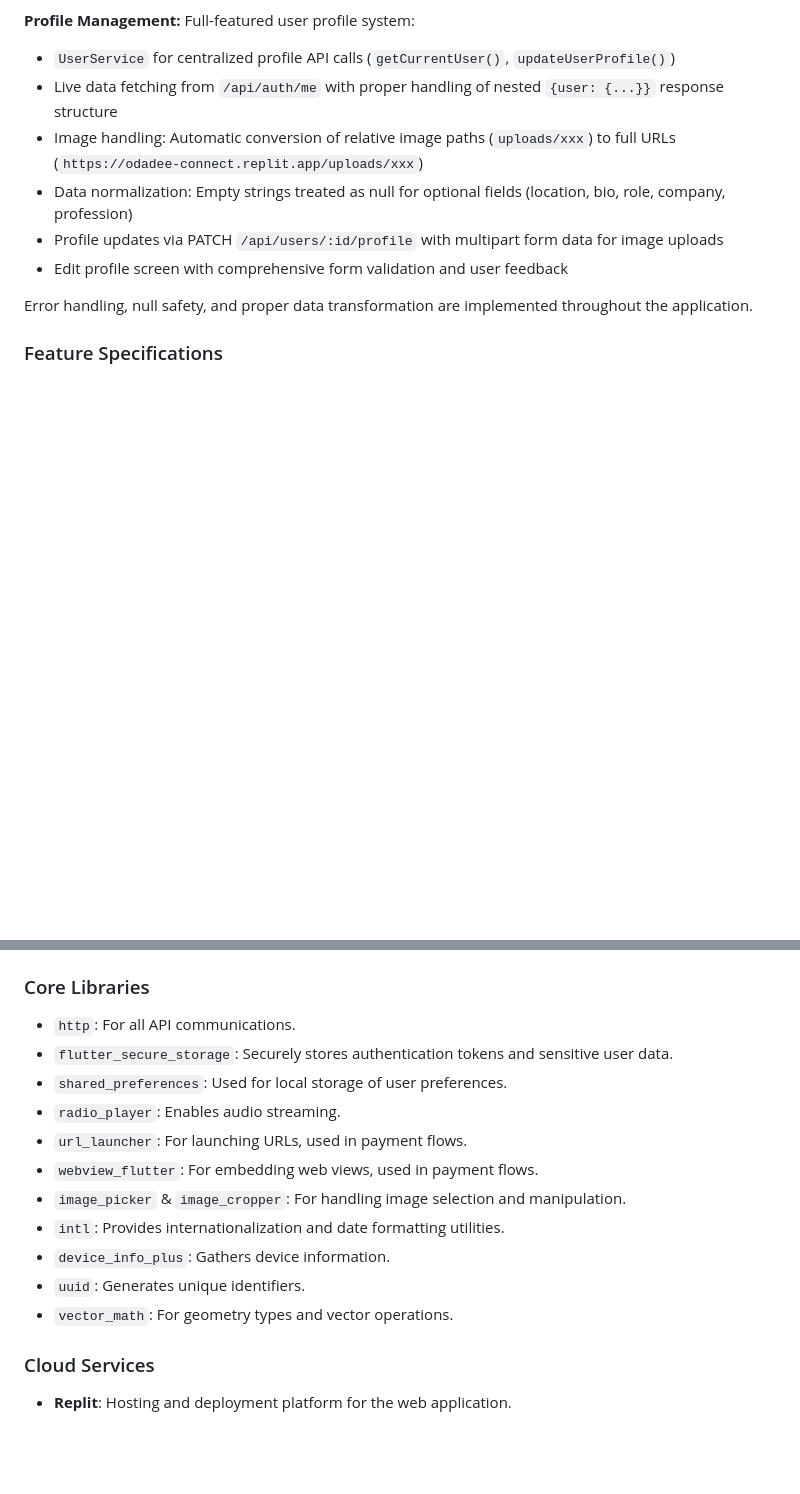
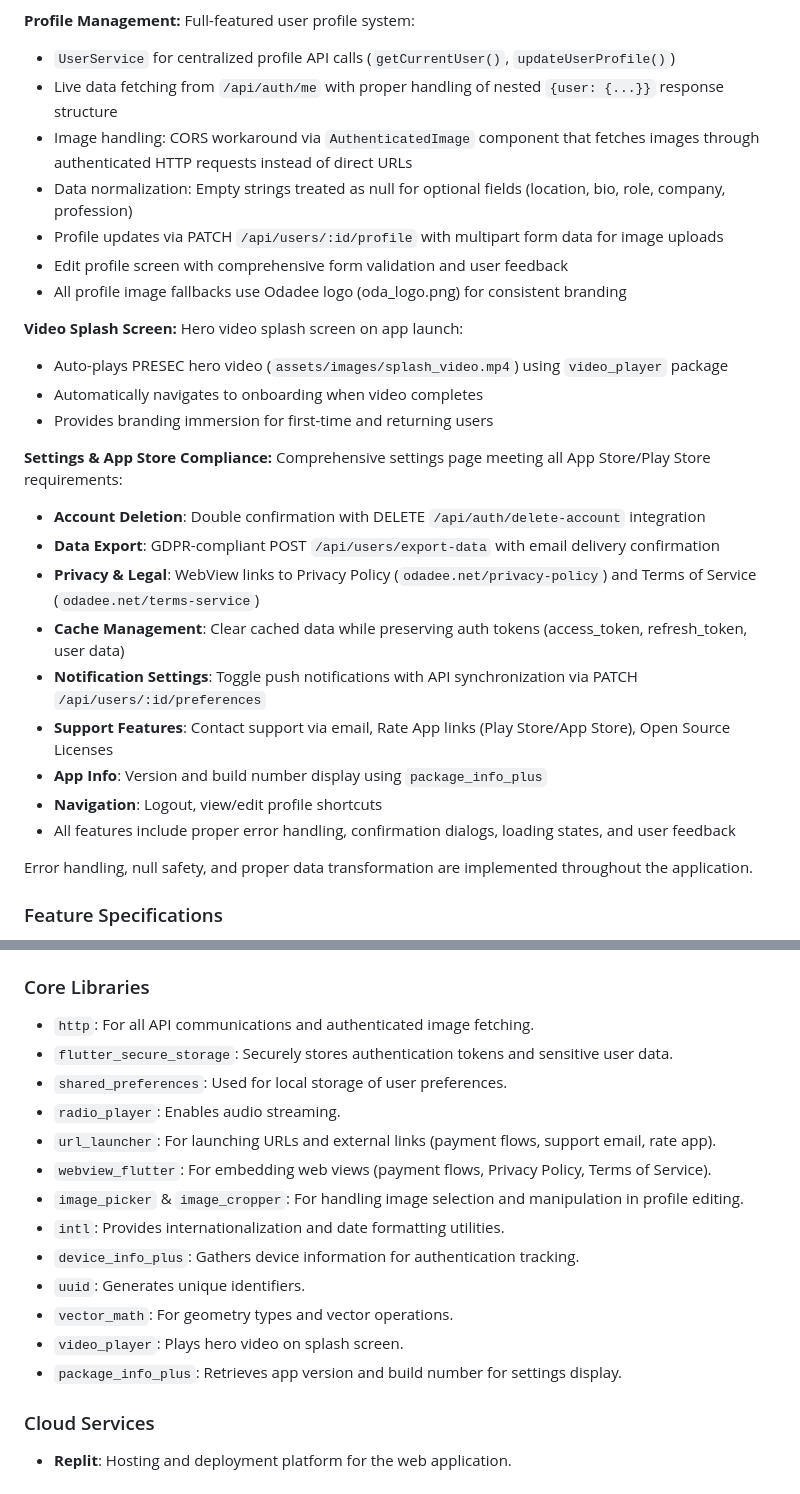
Before and after one commit to teamalfy-technical/odadeemobile-app, a Markdown page: replit.md, 2 parts joined by grey strips. Rendered like a GitHub page; blank space fills up the shorter version.

Commit message:
Update Terms of Service link and improve app settings
Update Terms of Service URL in settings and enhance functionality for account deletion, data export, and cache clearing.

Replit-Commit-Author: Agent
Replit-Commit-Session-Id: 43844f5a-277f-4eb7-b122-30e8683b98db
Replit-Commit-Checkpoint-Type: full_checkpoint
Replit-Commit-Event-Id: 299934c6-f8d0-4e7c-8c91-b8786b2ebebc
Replit-Commit-Screenshot-Url: https://storage.googleapis.com/screenshot-production-us-central1/321d9a72-4ec2-430a-a887-b6fc5e4b6225/43844f5a-277f-4eb7-b122-30e8683b98db/qcMtyQw

```diff
--- a/replit.md
+++ b/replit.md
@@ -22,10 +22,27 @@ The project is built with Flutter 3.32.0 and Dart 3.8.0, targeting the web platf
 **Profile Management:** Full-featured user profile system:
 - `UserService` for centralized profile API calls (`getCurrentUser()`, `updateUserProfile()`)
 - Live data fetching from `/api/auth/me` with proper handling of nested `{user: {...}}` response structure
-- Image handling: Automatic conversion of relative image paths (`uploads/xxx`) to full URLs (`https://odadee-connect.replit.app/uploads/xxx`)
+- Image handling: CORS workaround via `AuthenticatedImage` component that fetches images through authenticated HTTP requests instead of direct URLs
 - Data normalization: Empty strings treated as null for optional fields (location, bio, role, company, profession)
 - Profile updates via PATCH `/api/users/:id/profile` with multipart form data for image uploads
 - Edit profile screen with comprehensive form validation and user feedback
+- All profile image fallbacks use Odadee logo (oda_logo.png) for consistent branding
+
+**Video Splash Screen:** Hero video splash screen on app launch:
+- Auto-plays PRESEC hero video (`assets/images/splash_video.mp4`) using `video_player` package
+- Automatically navigates to onboarding when video completes
+- Provides branding immersion for first-time and returning users
+
+**Settings & App Store Compliance:** Comprehensive settings page meeting all App Store/Play Store requirements:
+- **Account Deletion**: Double confirmation with DELETE `/api/auth/delete-account` integration
+- **Data Export**: GDPR-compliant POST `/api/users/export-data` with email delivery confirmation
+- **Privacy & Legal**: WebView links to Privacy Policy (`odadee.net/privacy-policy`) and Terms of Service (`odadee.net/terms-service`)
+- **Cache Management**: Clear cached data while preserving auth tokens (access_token, refresh_token, user data)
+- **Notification Settings**: Toggle push notifications with API synchronization via PATCH `/api/users/:id/preferences`
+- **Support Features**: Contact support via email, Rate App links (Play Store/App Store), Open Source Licenses
+- **App Info**: Version and build number display using `package_info_plus`
+- **Navigation**: Logout, view/edit profile shortcuts
+- All features include proper error handling, confirmation dialogs, loading states, and user feedback
 
 Error handling, null safety, and proper data transformation are implemented throughout the application.
 
@@ -55,17 +81,19 @@ The application leverages a responsive design approach with `device_preview` for
 - **Full API Documentation**: `https://odadee-connect.replit.app/api-docs` (80+ endpoints).
 
 ### Core Libraries
-- `http`: For all API communications.
+- `http`: For all API communications and authenticated image fetching.
 - `flutter_secure_storage`: Securely stores authentication tokens and sensitive user data.
 - `shared_preferences`: Used for local storage of user preferences.
 - `radio_player`: Enables audio streaming.
-- `url_launcher`: For launching URLs, used in payment flows.
-- `webview_flutter`: For embedding web views, used in payment flows.
-- `image_picker` & `image_cropper`: For handling image selection and manipulation.
+- `url_launcher`: For launching URLs and external links (payment flows, support email, rate app).
+- `webview_flutter`: For embedding web views (payment flows, Privacy Policy, Terms of Service).
+- `image_picker` & `image_cropper`: For handling image selection and manipulation in profile editing.
 - `intl`: Provides internationalization and date formatting utilities.
-- `device_info_plus`: Gathers device information.
+- `device_info_plus`: Gathers device information for authentication tracking.
 - `uuid`: Generates unique identifiers.
 - `vector_math`: For geometry types and vector operations.
+- `video_player`: Plays hero video on splash screen.
+- `package_info_plus`: Retrieves app version and build number for settings display.
 
 ### Cloud Services
 - **Replit**: Hosting and deployment platform for the web application.
```
Also changed, not shown: other parts of replit.md (+9 -0 lines).
